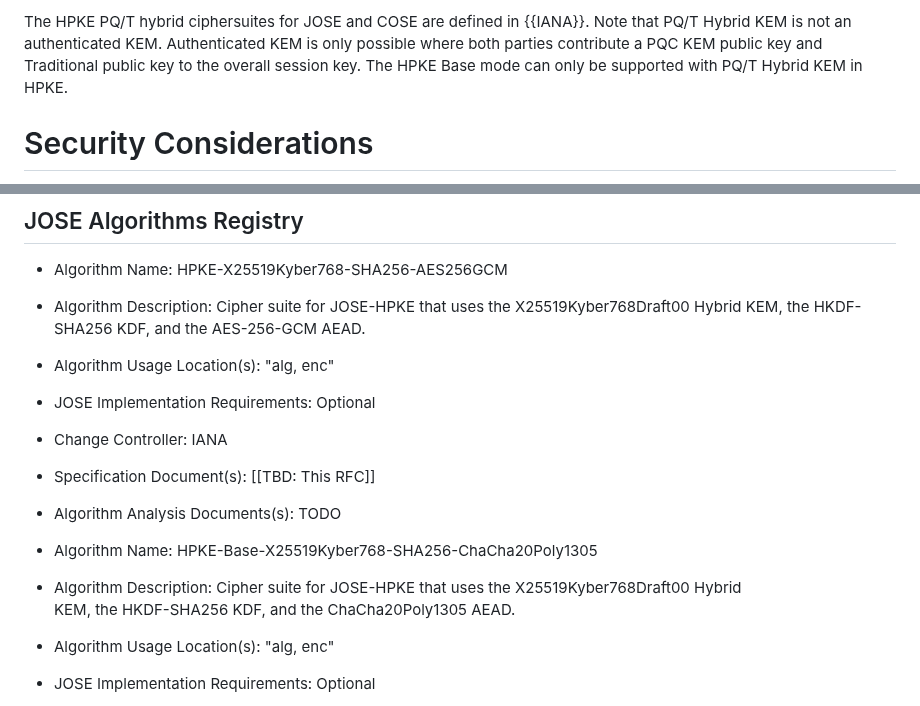
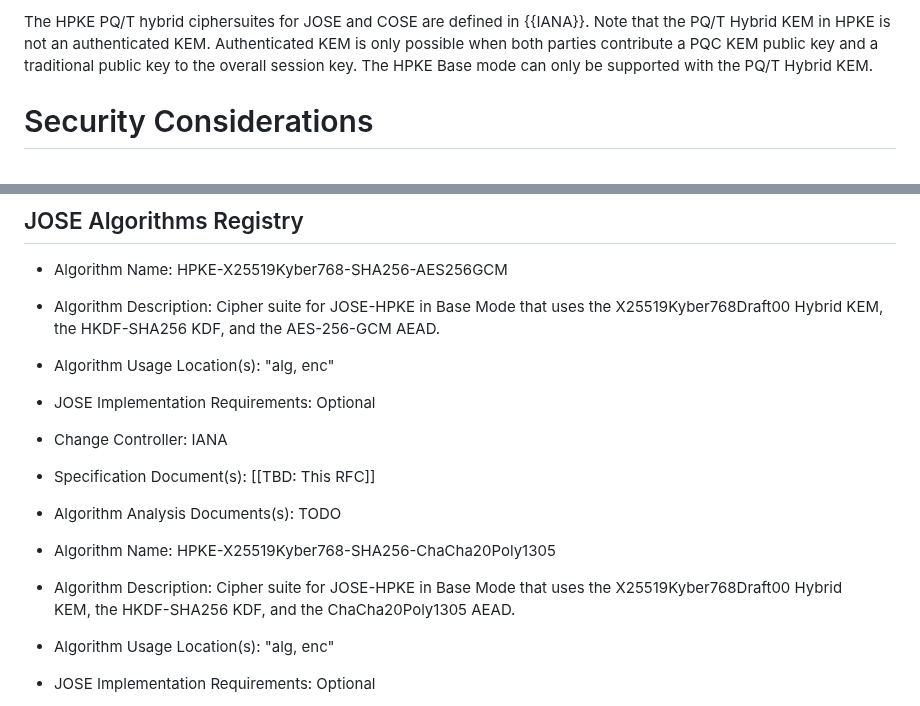
Before and after one commit to tireddy2/Hybrid-KEM-with-COSE-JOSE, a Markdown page: draft-reddy-cose-jose-pqc-hybrid-hpke.md, 2 parts joined by grey strips. GitHub-like rendering.

```diff
--- a/draft-reddy-cose-jose-pqc-hybrid-hpke.md
+++ b/draft-reddy-cose-jose-pqc-hybrid-hpke.md
@@ -113,7 +113,6 @@ For readability the algorithm ciphersuites labels are built according to the fol
 ~~~
 
-The HPKE PQ/T hybrid ciphersuites for JOSE and COSE are defined in {{IANA}}. Note that PQ/T Hybrid KEM is not an authenticated KEM.    Authenticated KEM is only possible where both parties contribute a PQC KEM public key and Traditional public key to the overall session key.
-The HPKE Base mode can only be supported with PQ/T Hybrid KEM in HPKE.
+The HPKE PQ/T hybrid ciphersuites for JOSE and COSE are defined in {{IANA}}. Note that the PQ/T Hybrid KEM in HPKE is not an authenticated KEM. Authenticated KEM is only possible when both parties contribute a PQC KEM public key and a traditional public key to the overall session key. The HPKE Base mode can only be supported with the PQ/T Hybrid KEM.
 
 # Security Considerations
 
@@ -128,7 +127,7 @@ This document requests IANA to add new values to the "JSON Web Signature and Enc
 ## JOSE Algorithms Registry
 
 - Algorithm Name: HPKE-X25519Kyber768-SHA256-AES256GCM
-- Algorithm Description: Cipher suite for JOSE-HPKE that uses the X25519Kyber768Draft00 Hybrid
+- Algorithm Description: Cipher suite for JOSE-HPKE in Base Mode that uses the X25519Kyber768Draft00 Hybrid
   KEM, the HKDF-SHA256 KDF, and the AES-256-GCM AEAD.
 - Algorithm Usage Location(s): "alg, enc"
 - JOSE Implementation Requirements: Optional
@@ -136,8 +135,8 @@ This document requests IANA to add new values to the "JSON Web Signature and Enc
 - Specification Document(s): [[TBD: This RFC]]
 - Algorithm Analysis Documents(s): TODO
 
-- Algorithm Name: HPKE-Base-X25519Kyber768-SHA256-ChaCha20Poly1305
-- Algorithm Description: Cipher suite for JOSE-HPKE that uses the X25519Kyber768Draft00 Hybrid
+- Algorithm Name: HPKE-X25519Kyber768-SHA256-ChaCha20Poly1305
+- Algorithm Description: Cipher suite for JOSE-HPKE in Base Mode that uses the X25519Kyber768Draft00 Hybrid
   KEM, the HKDF-SHA256 KDF, and the ChaCha20Poly1305 AEAD.
 - Algorithm Usage Location(s): "alg, enc"
 - JOSE Implementation Requirements: Optional
```
Also changed, not shown: other parts of draft-reddy-cose-jose-pqc-hybrid-hpke.md (+1 -1 lines).
